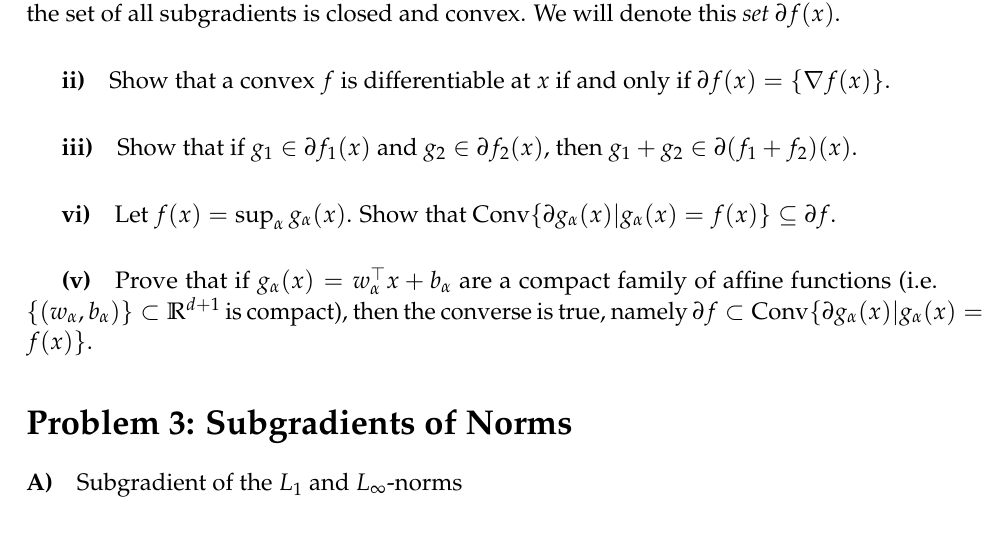
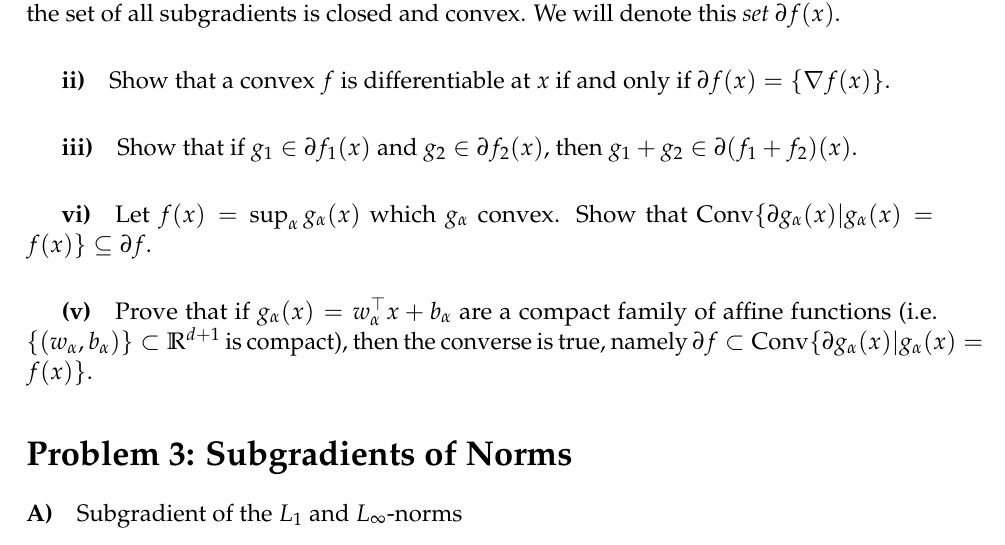
Before and after one commit to ee227c/ee227c.github.io, a LaTeX problem sheet (psets/main.tex): part of page 2 of 5, cut so that both start at the same text. Compiled offline with pdfLaTeX.

Commit message:
silly fix

```diff
--- a/psets/main.tex
+++ b/psets/main.tex
@@ -48,7 +48,7 @@ Using the separating hyperplane theorem from the notes (the full version, which
 
 
 
-\subparagraph{vi)} Let $f(x) = \sup_{\alpha} g_{\alpha}(x)$. Show that $\Conv \{\partial g_{\alpha}(x) |  g_{\alpha}(x) =f(x) \} \subseteq \partial f$.
+\subparagraph{vi)} Let $f(x) = \sup_{\alpha} g_{\alpha}(x)$ which $g_{\alpha}$ convex. Show that $\Conv \{\partial g_{\alpha}(x) |  g_{\alpha}(x) =f(x) \} \subseteq \partial f$.
 
 \subparagraph{(v)} Prove that if $g_{\alpha}(x) = w_{\alpha}^\top x + b_{\alpha}$ are a compact family of affine functions (i.e. $\{(w_{\alpha},b_{\alpha})\} \subset \R^{d+1}$ is compact), then the converse is true, namely $\partial f \subset \Conv \{\partial g_{\alpha}(x) |  g_{\alpha}(x) =f(x) \} $.
 
```
Also changed, not shown: psets/main.pdf, psets/main.tex (1 more changed lines).
